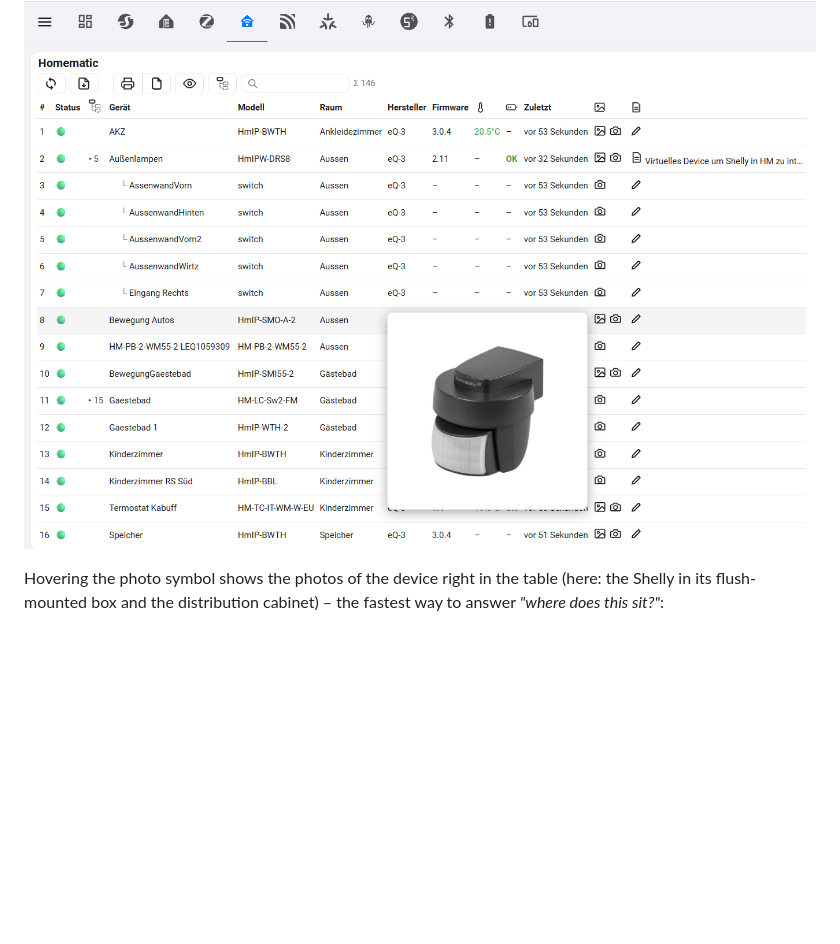
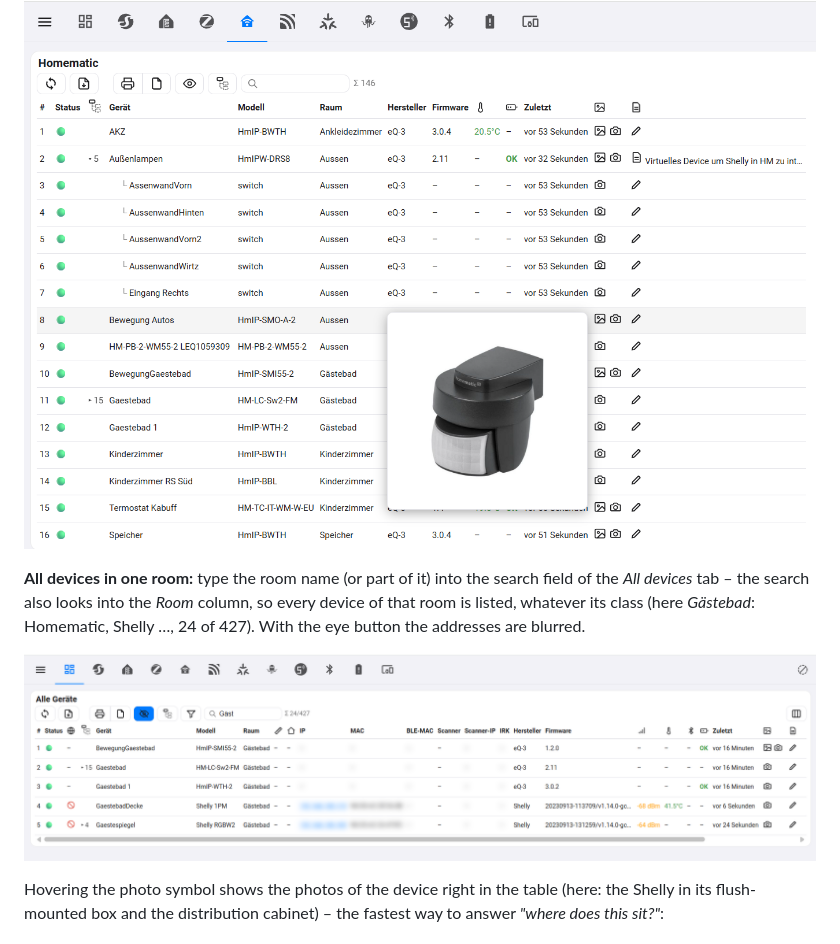
Before and after one commit to AlphaLima/ha-device-inventory, a Markdown page: README.md, the part around the change. Drawn GitHub-style; pictures changed too: docs/screenshot-room.png (added); blank space fills up the shorter version.

Commit message:
Add screenshot: all devices of one room

```diff
--- a/README.md
+++ b/README.md
@@ -32,6 +32,10 @@ The *ZigBee* tab: columns without values (IP, MAC, signal, temperature …) are
 The *Homematic* tab with expandable sub-channels: multi-channel devices (here the *Außenlampen* switch actuator with five channels) fold out into one row per channel, just like the Shelly channels.
 
 <p align="center"><img src="docs/screenshot-homematic.png" width="900" alt="Homematic tab with expanded sub-channels"></p>
+
+**All devices in one room:** type the room name (or part of it) into the search field of the *All devices* tab – the search also looks into the *Room* column, so every device of that room is listed, whatever its class (here *Gästebad*: Homematic, Shelly …, 24 of 427). With the eye button the addresses are blurred.
+
+<p align="center"><img src="docs/screenshot-room.png" width="900" alt="All devices of one room via search"></p>
 
 Hovering the photo symbol shows the photos of the device right in the table (here: the Shelly in its flush-mounted box and the distribution cabinet) – the fastest way to answer *"where does this sit?"*:
 
```
